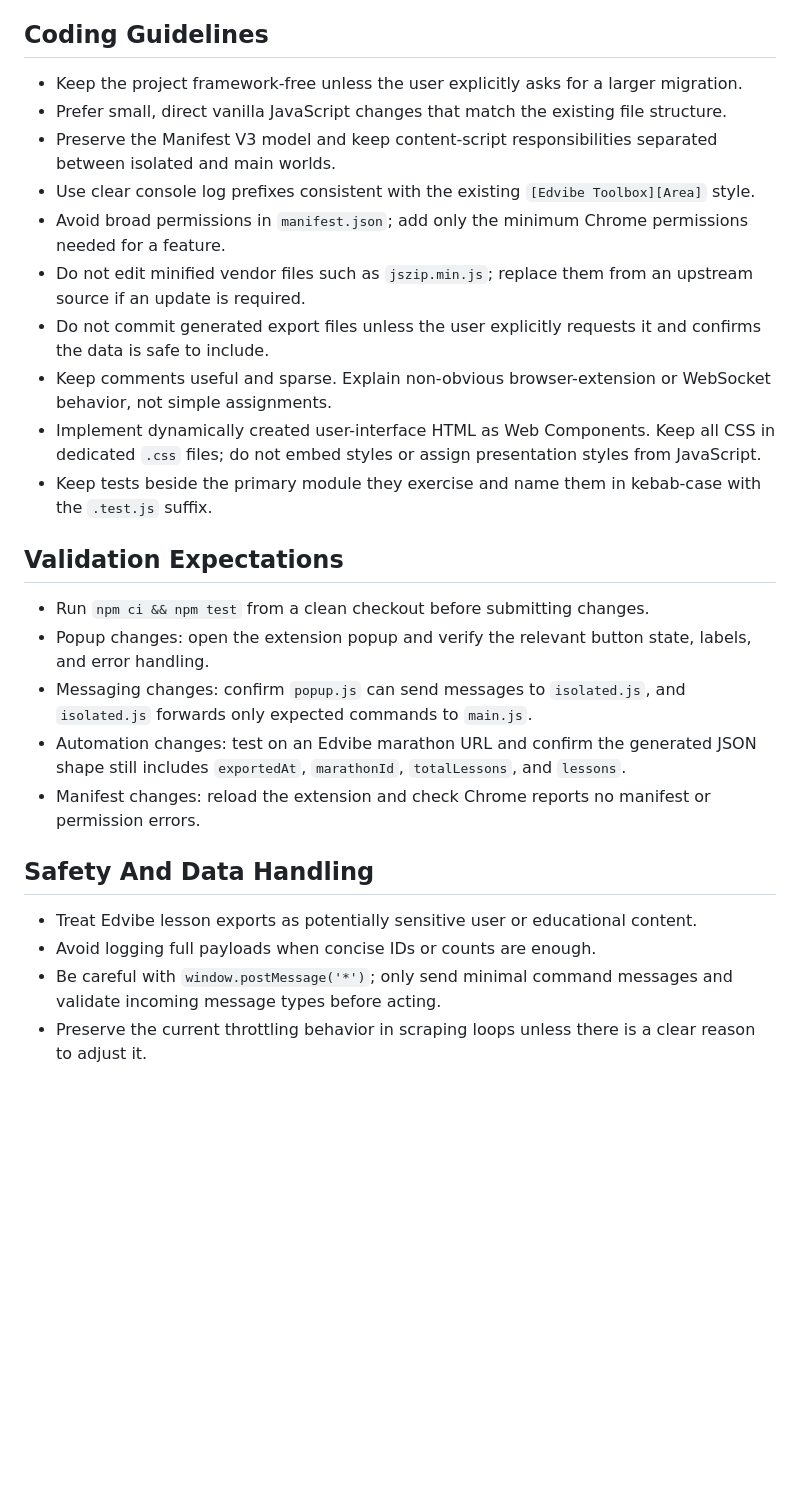
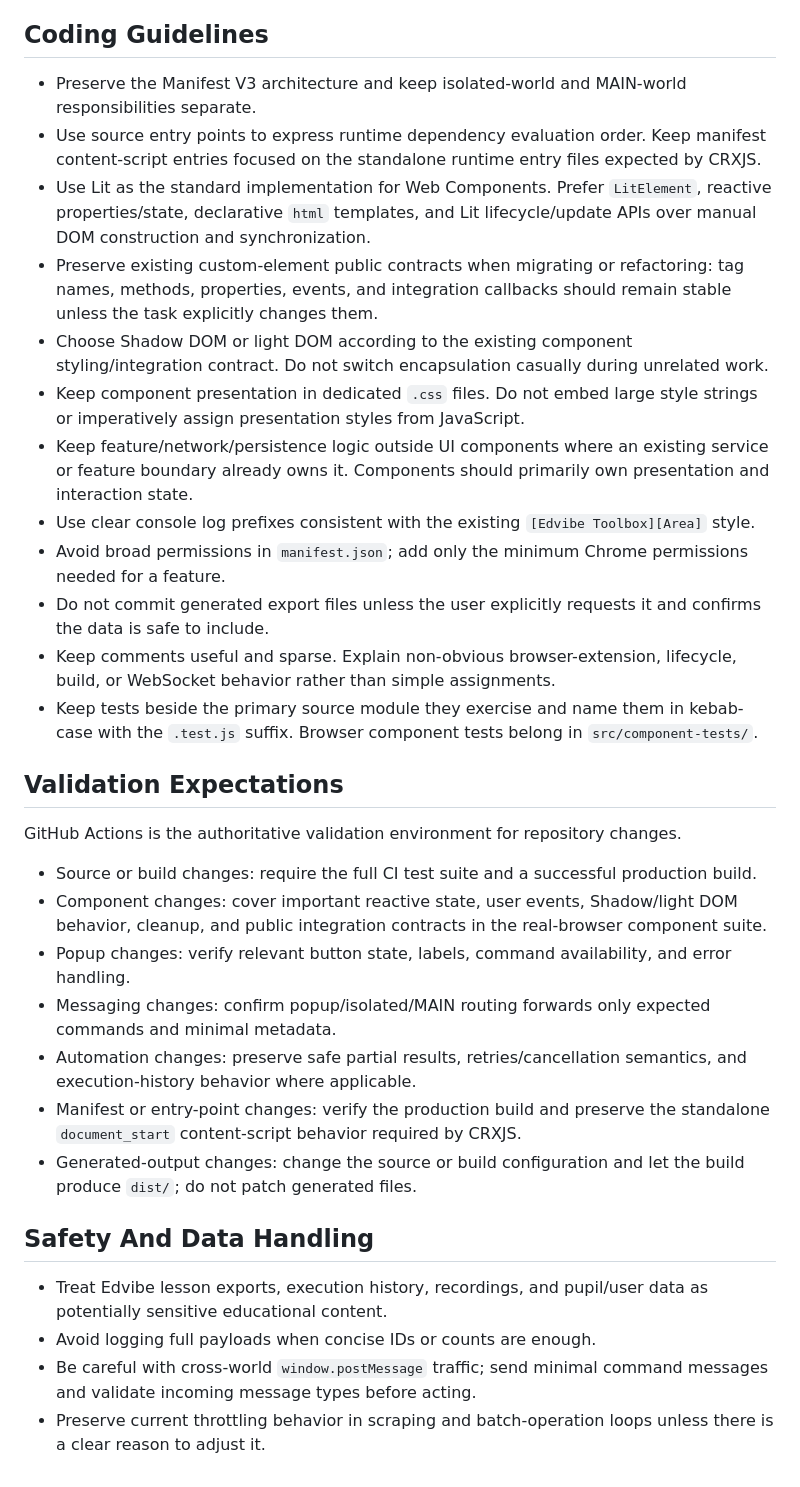
Before and after one commit to arhor/edvibe-toolbox, a Markdown page: AGENTS.md, the part around one of its changes. Drawn GitHub-style; blank space fills up the shorter version.

```diff
--- a/AGENTS.md
+++ b/AGENTS.md
@@ -43,30 +62,34 @@ For manual browser validation:
 
 ## Coding Guidelines
 
-- Keep the project framework-free unless the user explicitly asks for a larger migration.
-- Prefer small, direct vanilla JavaScript changes that match the existing file structure.
-- Preserve the Manifest V3 model and keep content-script responsibilities separated between isolated and main worlds.
+- Preserve the Manifest V3 architecture and keep isolated-world and MAIN-world responsibilities separate.
+- Use source entry points to express runtime dependency evaluation order. Keep manifest content-script entries focused on the standalone runtime entry files expected by CRXJS.
+- Use Lit as the standard implementation for Web Components. Prefer `LitElement`, reactive properties/state, declarative `html` templates, and Lit lifecycle/update APIs over manual DOM construction and synchronization.
+- Preserve existing custom-element public contracts when migrating or refactoring: tag names, methods, properties, events, and integration callbacks should remain stable unless the task explicitly changes them.
+- Choose Shadow DOM or light DOM according to the existing component styling/integration contract. Do not switch encapsulation casually during unrelated work.
+- Keep component presentation in dedicated `.css` files. Do not embed large style strings or imperatively assign presentation styles from JavaScript.
+- Keep feature/network/persistence logic outside UI components where an existing service or feature boundary already owns it. Components should primarily own presentation and interaction state.
 - Use clear console log prefixes consistent with the existing `[Edvibe Toolbox][Area]` style.
 - Avoid broad permissions in `manifest.json`; add only the minimum Chrome permissions needed for a feature.
-- Do not edit minified vendor files such as `jszip.min.js`; replace them from an upstream source if an update is required.
 - Do not commit generated export files unless the user explicitly requests it and confirms the data is safe to include.
-- Keep comments useful and sparse. Explain non-obvious browser-extension or WebSocket behavior, not simple assignments.
-- Implement dynamically created user-interface HTML as Web Components. Keep all CSS
-  in dedicated `.css` files; do not embed styles or assign presentation styles from
-  JavaScript.
-- Keep tests beside the primary module they exercise and name them in kebab-case with the `.test.js` suffix.
+- Keep comments useful and sparse. Explain non-obvious browser-extension, lifecycle, build, or WebSocket behavior rather than simple assignments.
+- Keep tests beside the primary source module they exercise and name them in kebab-case with the `.test.js` suffix. Browser component tests belong in `src/component-tests/`.
 
 ## Validation Expectations
 
-- Run `npm ci && npm test` from a clean checkout before submitting changes.
-- Popup changes: open the extension popup and verify the relevant button state, labels, and error handling.
-- Messaging changes: confirm `popup.js` can send messages to `isolated.js`, and `isolated.js` forwards only expected commands to `main.js`.
-- Automation changes: test on an Edvibe marathon URL and confirm the generated JSON shape still includes `exportedAt`, `marathonId`, `totalLessons`, and `lessons`.
-- Manifest changes: reload the extension and check Chrome reports no manifest or permission errors.
+GitHub Actions is the authoritative validation environment for repository changes.
+
+- Source or build changes: require the full CI test suite and a successful production build.
+- Component changes: cover important reactive state, user events, Shadow/light DOM behavior, cleanup, and public integration contracts in the real-browser component suite.
+- Popup changes: verify relevant button state, labels, command availability, and error handling.
+- Messaging changes: confirm popup/isolated/MAIN routing forwards only expected commands and minimal metadata.
+- Automation changes: preserve safe partial results, retries/cancellation semantics, and execution-history behavior where applicable.
+- Manifest or entry-point changes: verify the production build and preserve the standalone `document_start` content-script behavior required by CRXJS.
+- Generated-output changes: change the source or build configuration and let the build produce `dist/`; do not patch generated files.
 
 ## Safety And Data Handling
 
-- Treat Edvibe lesson exports as potentially sensitive user or educational content.
+- Treat Edvibe lesson exports, execution history, recordings, and pupil/user data as potentially sensitive educational content.
 - Avoid logging full payloads when concise IDs or counts are enough.
-- Be careful with `window.postMessage('*')`; only send minimal command messages and validate incoming message types before acting.
-- Preserve the current throttling behavior in scraping loops unless there is a clear reason to adjust it.
+- Be careful with cross-world `window.postMessage` traffic; send minimal command messages and validate incoming message types before acting.
+- Preserve current throttling behavior in scraping and batch-operation loops unless there is a clear reason to adjust it.
```
Also changed, not shown: other parts of AGENTS.md (+38 -19 lines).
